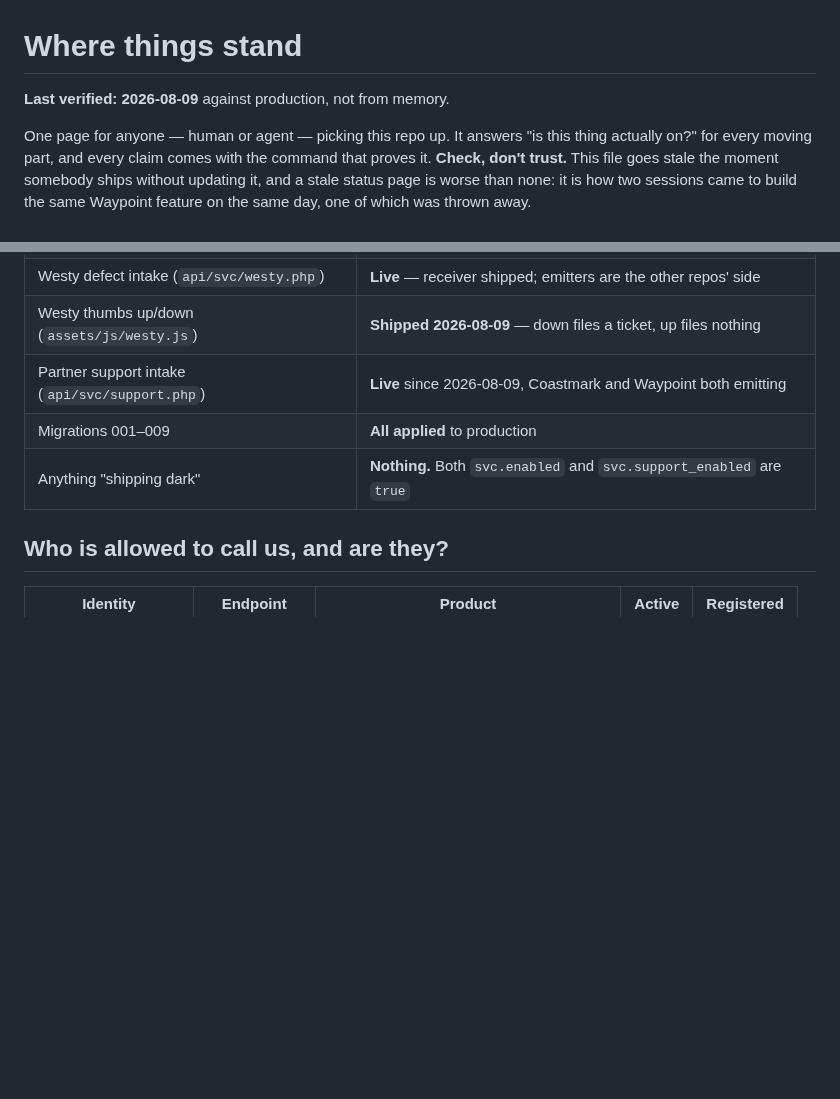
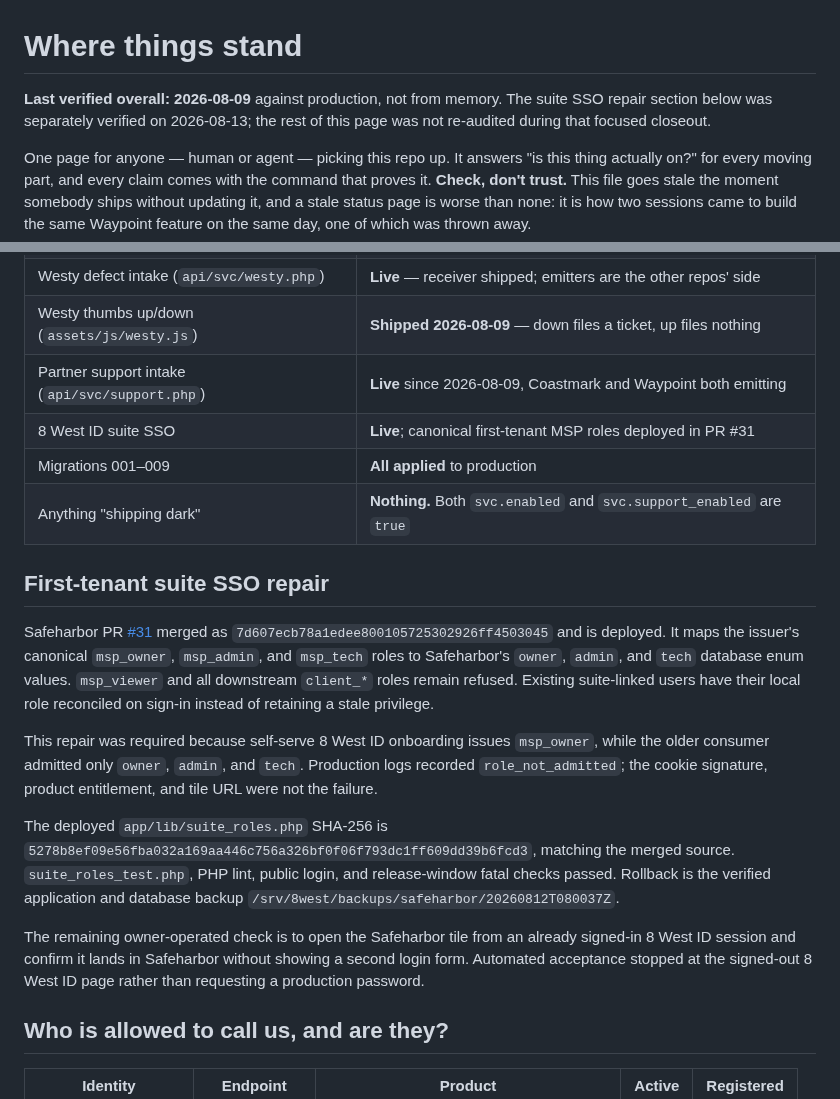
Before and after one commit to Seckcey/8_west_helpdesk, a Markdown page: docs/where-things-stand.md, 2 parts joined by grey strips. GitHub-like rendering; blank space fills up the shorter version.

Commit message:
Record canonical SSO role deployment

```diff
--- a/docs/where-things-stand.md
+++ b/docs/where-things-stand.md
@@ -1,6 +1,8 @@
 # Where things stand
 
-**Last verified: 2026-08-09** against production, not from memory.
+**Last verified overall: 2026-08-09** against production, not from memory.
+The suite SSO repair section below was separately verified on 2026-08-13; the
+rest of this page was not re-audited during that focused closeout.
 
 One page for anyone — human or agent — picking this repo up. It answers "is
 this thing actually on?" for every moving part, and every claim comes with the
@@ -22,8 +24,35 @@ If you change what is live, change this page in the same PR.
 | Westy defect intake (`api/svc/westy.php`) | **Live** — receiver shipped; emitters are the other repos' side |
 | Westy thumbs up/down (`assets/js/westy.js`) | **Shipped 2026-08-09** — down files a ticket, up files nothing |
 | Partner support intake (`api/svc/support.php`) | **Live** since 2026-08-09, Coastmark and Waypoint both emitting |
+| 8 West ID suite SSO | **Live**; canonical first-tenant MSP roles deployed in PR #31 |
 | Migrations 001–009 | **All applied** to production |
 | Anything "shipping dark" | **Nothing.** Both `svc.enabled` and `svc.support_enabled` are `true` |
+
+## First-tenant suite SSO repair
+
+Safeharbor PR [#31](https://github.com/Seckcey/8_west_helpdesk/pull/31)
+merged as `7d607ecb78a1edee800105725302926ff4503045` and is deployed. It
+maps the issuer's canonical `msp_owner`, `msp_admin`, and `msp_tech` roles to
+Safeharbor's `owner`, `admin`, and `tech` database enum values. `msp_viewer`
+and all downstream `client_*` roles remain refused. Existing suite-linked
+users have their local role reconciled on sign-in instead of retaining a stale
+privilege.
+
+This repair was required because self-serve 8 West ID onboarding issues
+`msp_owner`, while the older consumer admitted only `owner`, `admin`, and
+`tech`. Production logs recorded `role_not_admitted`; the cookie signature,
+product entitlement, and tile URL were not the failure.
+
+The deployed `app/lib/suite_roles.php` SHA-256 is
+`5278b8ef09e56fba032a169aa446c756a326bf0f06f793dc1ff609dd39b6fcd3`,
+matching the merged source. `suite_roles_test.php`, PHP lint, public login, and
+release-window fatal checks passed. Rollback is the verified application and
+database backup `/srv/8west/backups/safeharbor/20260812T080037Z`.
+
+The remaining owner-operated check is to open the Safeharbor tile from an
+already signed-in 8 West ID session and confirm it lands in Safeharbor without
+showing a second login form. Automated acceptance stopped at the signed-out
+8 West ID page rather than requesting a production password.
 
 ## Who is allowed to call us, and are they?
 
```
Also changed, not shown: docs/suite-sso-deploy-acceptance.md (+18 -0 lines).
